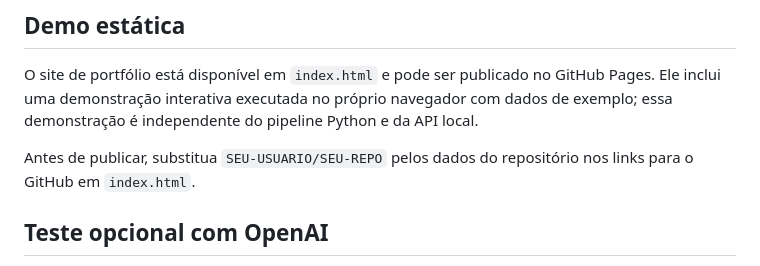
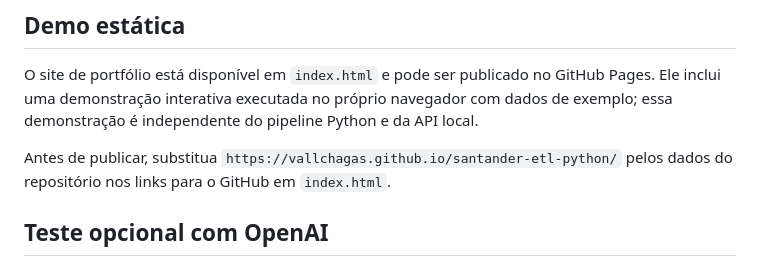
Before and after one commit to VallChagas/santander-etl-python, a Markdown page: README.md, the part around the change. GitHub-like rendering.

Commit message:
Fix GitHub repository link in README
Updated GitHub links in README for deployment instructions.

```diff
--- a/README.md
+++ b/README.md
@@ -158,7 +158,7 @@ O arquivo `data/SDW2023.csv` usa codificação UTF-16. Os registros do projeto s
 
 O site de portfólio está disponível em `index.html` e pode ser publicado no GitHub Pages. Ele inclui uma demonstração interativa executada no próprio navegador com dados de exemplo; essa demonstração é independente do pipeline Python e da API local.
 
-Antes de publicar, substitua `SEU-USUARIO/SEU-REPO` pelos dados do repositório nos links para o GitHub em `index.html`.
+Antes de publicar, substitua `https://vallchagas.github.io/santander-etl-python/` pelos dados do repositório nos links para o GitHub em `index.html`.
 
 ## Teste opcional com OpenAI
 
```
